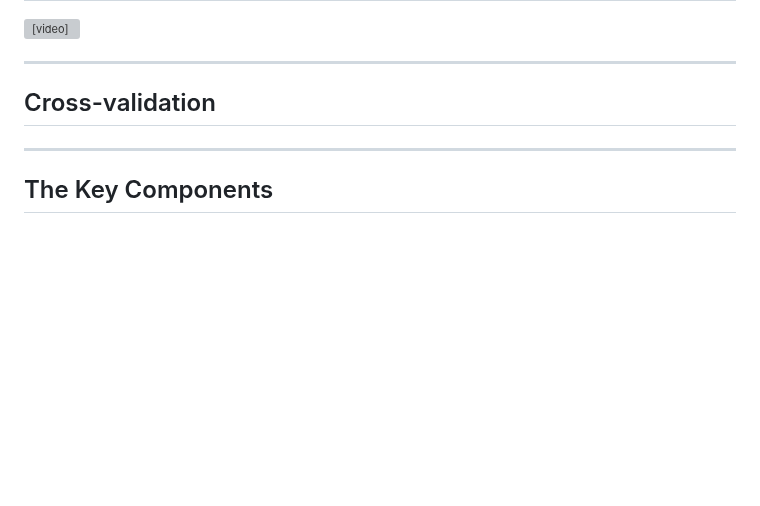
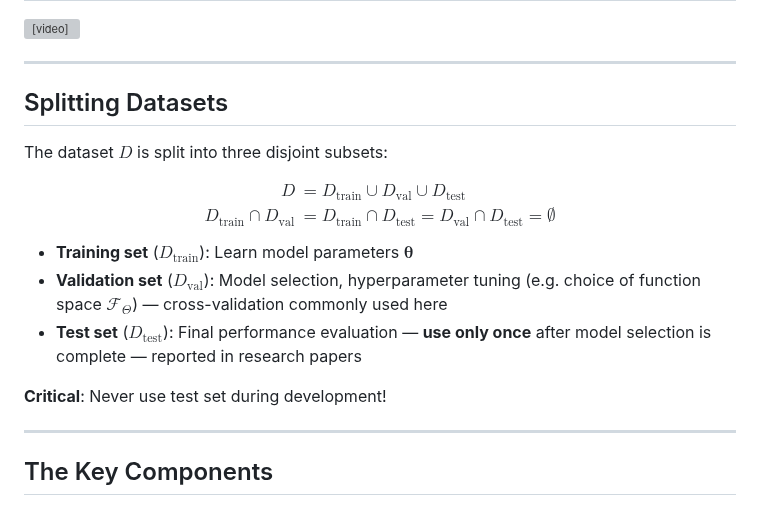
Before and after one commit to faressc/dl4ad, a Markdown page: slides/02-machine_learning_fundamentals.md, the part around the change. Rendered like a GitHub page; blank space fills up the shorter version; grey boxes are pictures that could not be loaded.

Commit message:
Splitting datasets added

```diff
--- a/slides/02-machine_learning_fundamentals.md
+++ b/slides/02-machine_learning_fundamentals.md
@@ -260,7 +260,24 @@ The goal is to select a function space $\mathcal{F}_{\Theta}$ that balances expr
 
 ---
 
-## Cross-validation
+## Splitting Datasets
+
+The dataset $D$ is split into three disjoint subsets:
+
+<div class="formula">
+$$
+\begin{aligned}
+D &= D_{\text{train}} \cup D_{\text{val}} \cup D_{\text{test}}\\
+D_{\text{train}} \cap D_{\text{val}} &= D_{\text{train}} \cap D_{\text{test}} = D_{\text{val}} \cap D_{\text{test}} = \emptyset
+\end{aligned}
+$$
+</div>
+
+- **Training set** ($D_{\text{train}}$): Learn model parameters $\boldsymbol{\theta}$
+- **Validation set** ($D_{\text{val}}$): Model selection, hyperparameter tuning (e.g. choice of function space $\mathcal{F}_{\Theta}$) — cross-validation commonly used here
+- **Test set** ($D_{\text{test}}$): Final performance evaluation — **use only once** after model selection is complete — reported in research papers
+
+**Critical**: Never use test set during development!
 
 ---
 
```
